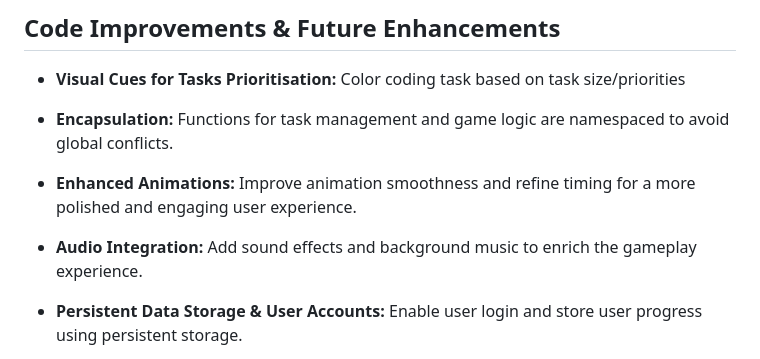
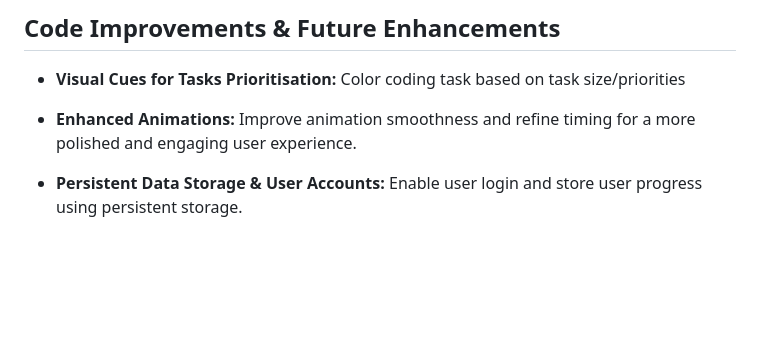
Before and after one commit to AnnWL/DebbyGotcha, a Markdown page: README.md, the part around the change. Drawn GitHub-style; blank space fills up the shorter version.

Commit message:
added bgm attribution and updated future works

```diff
--- a/README.md
+++ b/README.md
@@ -84,14 +84,8 @@ Complete tasks to earn points and use those points to interact with Debbie and d
 - **Visual Cues for Tasks Prioritisation:**
   Color coding task based on task size/priorities
 
-- **Encapsulation:**
-  Functions for task management and game logic are namespaced to avoid global conflicts.
-
 - **Enhanced Animations:**
   Improve animation smoothness and refine timing for a more polished and engaging user experience.
-
-- **Audio Integration:**
-  Add sound effects and background music to enrich the gameplay experience.
 
 - **Persistent Data Storage & User Accounts:**
   Enable user login and store user progress using persistent storage.
```
